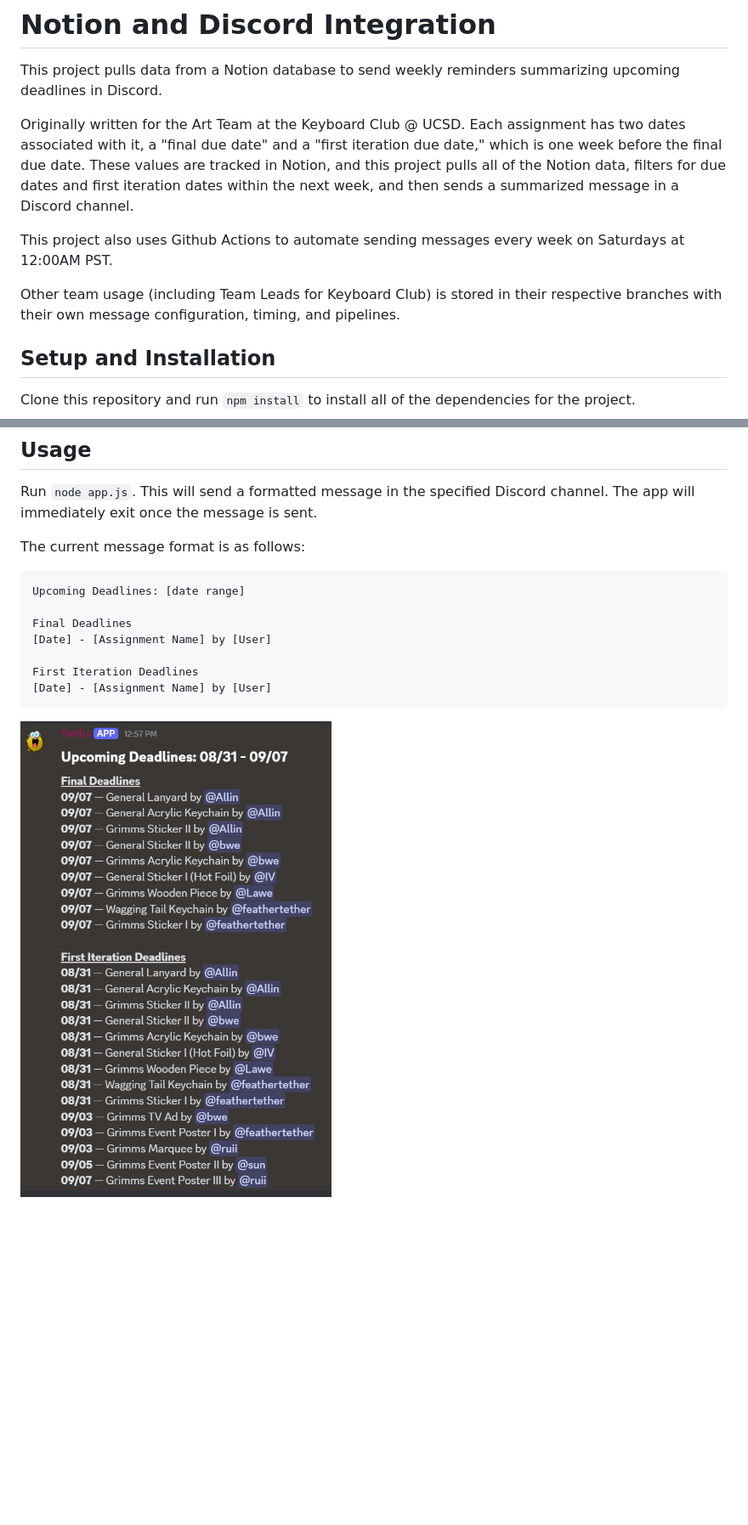
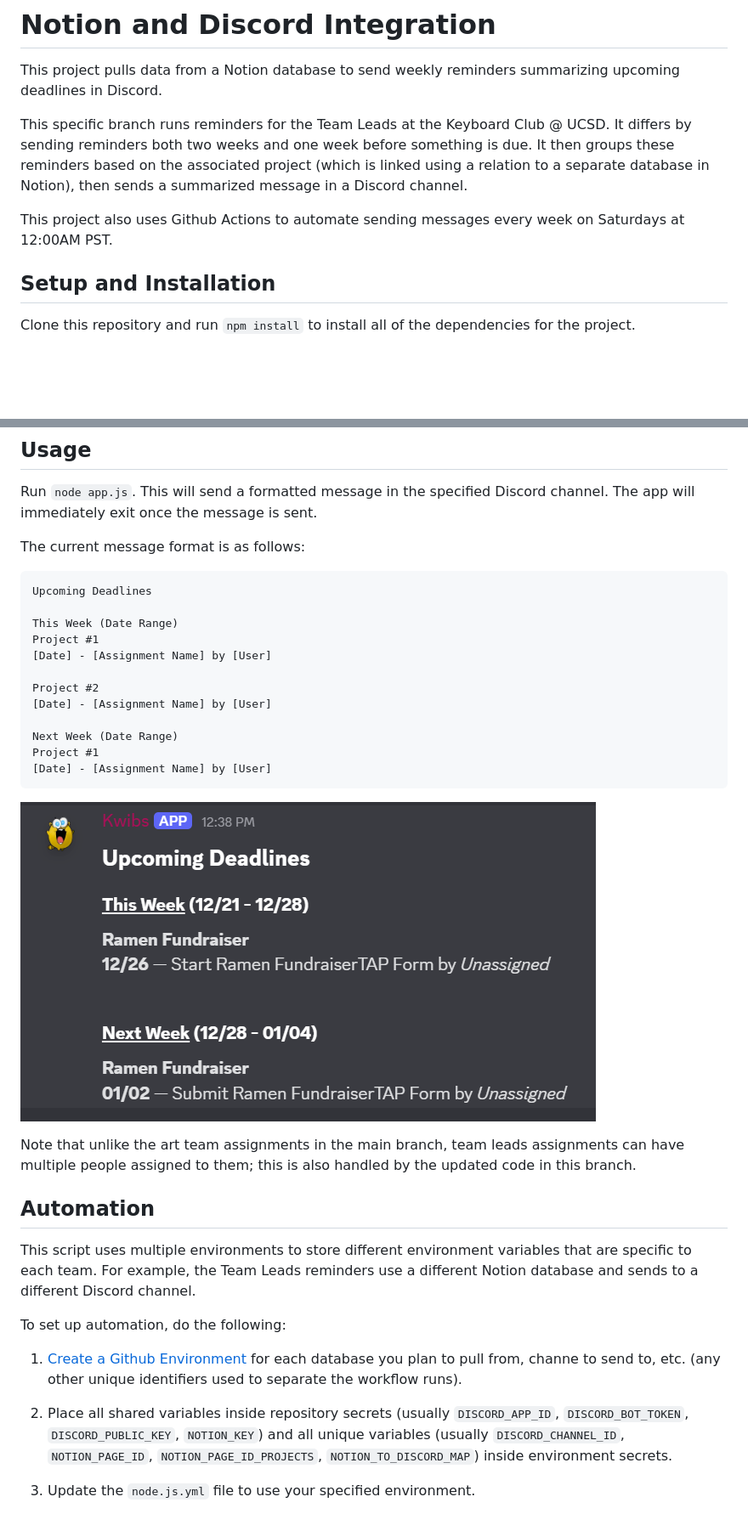
Before and after one commit to sli051357/Notion-Discord-Reminder-Bot, a Markdown page: README.md, 2 parts joined by grey strips. Shown at 85% size. GitHub-like rendering; pictures changed too: images/image2.png (added); blank space fills up the shorter version.

````diff
--- a/README.md
+++ b/README.md
@@ -2,11 +2,9 @@
 
 This project pulls data from a Notion database to send weekly reminders summarizing upcoming deadlines in Discord.
 
-Originally written for the Art Team at the Keyboard Club @ UCSD. Each assignment has two dates associated with it, a "final due date" and a "first iteration due date," which is one week before the final due date. These values are tracked in Notion, and this project pulls all of the Notion data, filters for due dates and first iteration dates within the next week, and then sends a summarized message in a Discord channel.
+This specific branch runs reminders for the Team Leads at the Keyboard Club @ UCSD. It differs by sending reminders both two weeks and one week before something is due. It then groups these reminders based on the associated project (which is linked using a relation to a separate database in Notion), then sends a summarized message in a Discord channel.
 
 This project also uses Github Actions to automate sending messages every week on Saturdays at 12:00AM PST.
-
-Other team usage (including Team Leads for Keyboard Club) is stored in their respective branches with their own message configuration, timing, and pipelines.
 
 ## Setup and Installation
 Clone this repository and run `npm install` to install all of the dependencies for the project.
@@ -46,12 +45,31 @@ Run `node app.js`. This will send a formatted message in the specified Discord c
 
 The current message format is as follows:
 ```
-Upcoming Deadlines: [date range]
+Upcoming Deadlines
 
-Final Deadlines
+This Week (Date Range)
+Project #1
 [Date] - [Assignment Name] by [User]
 
-First Iteration Deadlines
+Project #2
+[Date] - [Assignment Name] by [User]
+
+Next Week (Date Range)
+Project #1
 [Date] - [Assignment Name] by [User]
 ```
-![A screenshot of a message sent by this script.](images/image.png)
+![A screenshot of a message sent by this script](images/image2.png)
+
+Note that unlike the art team assignments in the main branch, team leads assignments can have multiple people assigned to them; this is also handled by the updated code in this branch.
+
+## Automation
+
+This script uses multiple environments to store different environment variables that are specific to each team. For example, the Team Leads reminders use a different Notion database and sends to a different Discord channel.
+
+To set up automation, do the following:
+
+1. [Create a Github Environment](https://docs.github.com/en/actions/how-tos/deploy/configure-and-manage-deployments/manage-environments#creating-an-environment) for each database you plan to pull from, channe to send to, etc. (any other unique identifiers used to separate the workflow runs).
+
+2. Place all shared variables inside repository secrets (usually `DISCORD_APP_ID`, `DISCORD_BOT_TOKEN`, `DISCORD_PUBLIC_KEY`, `NOTION_KEY`) and all unique variables (usually `DISCORD_CHANNEL_ID`, `NOTION_PAGE_ID`, `NOTION_PAGE_ID_PROJECTS`, `NOTION_TO_DISCORD_MAP`) inside environment secrets.
+
+3. Update the `node.js.yml` file to use your specified environment.
````
Also changed, not shown: other parts of README.md (+2 -1 lines).
